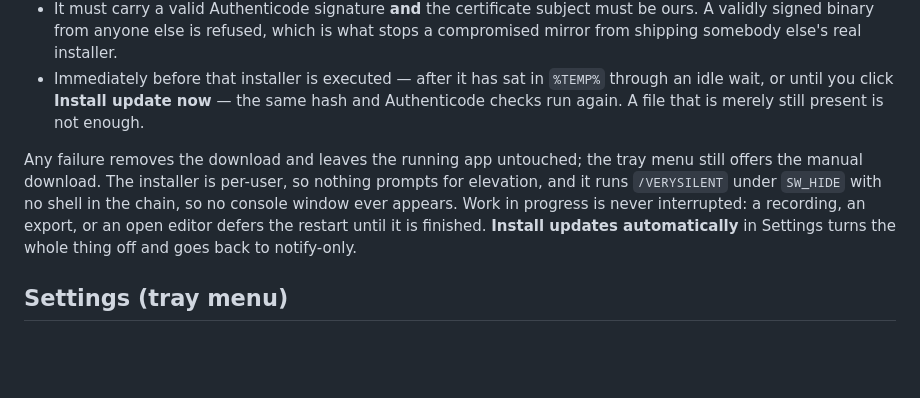
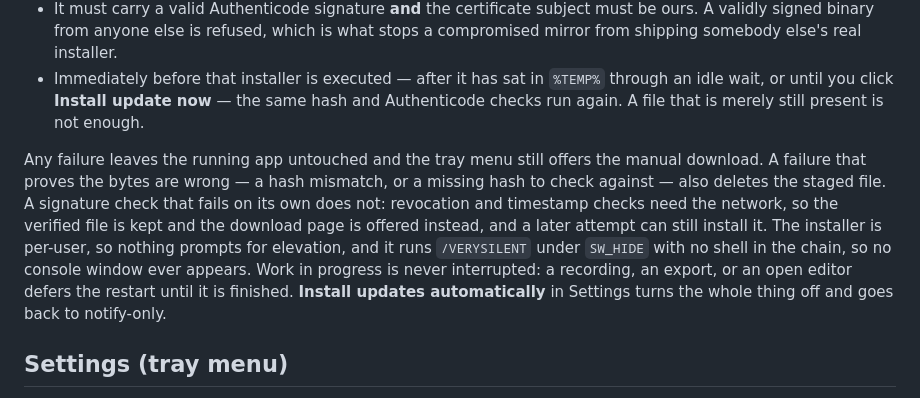
Before and after one commit to btsouth/matteshot, a Markdown page: README.md, the part around the change. Rendered like a GitHub page; blank space fills up the shorter version.

Commit message:
Say plainly which staged-installer failures delete the file and which keep it (SBS-911).

```diff
--- a/README.md
+++ b/README.md
@@ -71,7 +71,7 @@ Nothing downloaded is trusted on the strength of where it came from:
 - It must carry a valid Authenticode signature **and** the certificate subject must be ours. A validly signed binary from anyone else is refused, which is what stops a compromised mirror from shipping somebody else's real installer.
 - Immediately before that installer is executed — after it has sat in `%TEMP%` through an idle wait, or until you click **Install update now** — the same hash and Authenticode checks run again. A file that is merely still present is not enough.
 
-Any failure removes the download and leaves the running app untouched; the tray menu still offers the manual download. The installer is per-user, so nothing prompts for elevation, and it runs `/VERYSILENT` under `SW_HIDE` with no shell in the chain, so no console window ever appears. Work in progress is never interrupted: a recording, an export, or an open editor defers the restart until it is finished. **Install updates automatically** in Settings turns the whole thing off and goes back to notify-only.
+Any failure leaves the running app untouched and the tray menu still offers the manual download. A failure that proves the bytes are wrong — a hash mismatch, or a missing hash to check against — also deletes the staged file. A signature check that fails on its own does not: revocation and timestamp checks need the network, so the verified file is kept and the download page is offered instead, and a later attempt can still install it. The installer is per-user, so nothing prompts for elevation, and it runs `/VERYSILENT` under `SW_HIDE` with no shell in the chain, so no console window ever appears. Work in progress is never interrupted: a recording, an export, or an open editor defers the restart until it is finished. **Install updates automatically** in Settings turns the whole thing off and goes back to notify-only.
 
 ## Settings (tray menu)
 
```
